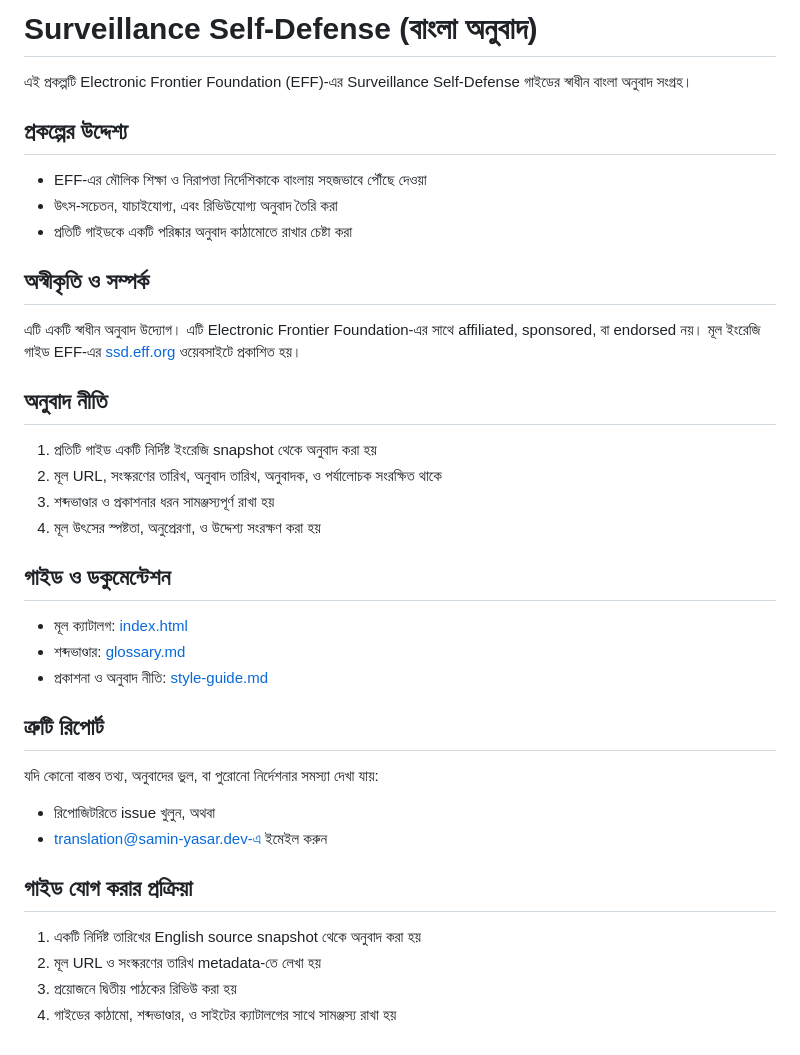
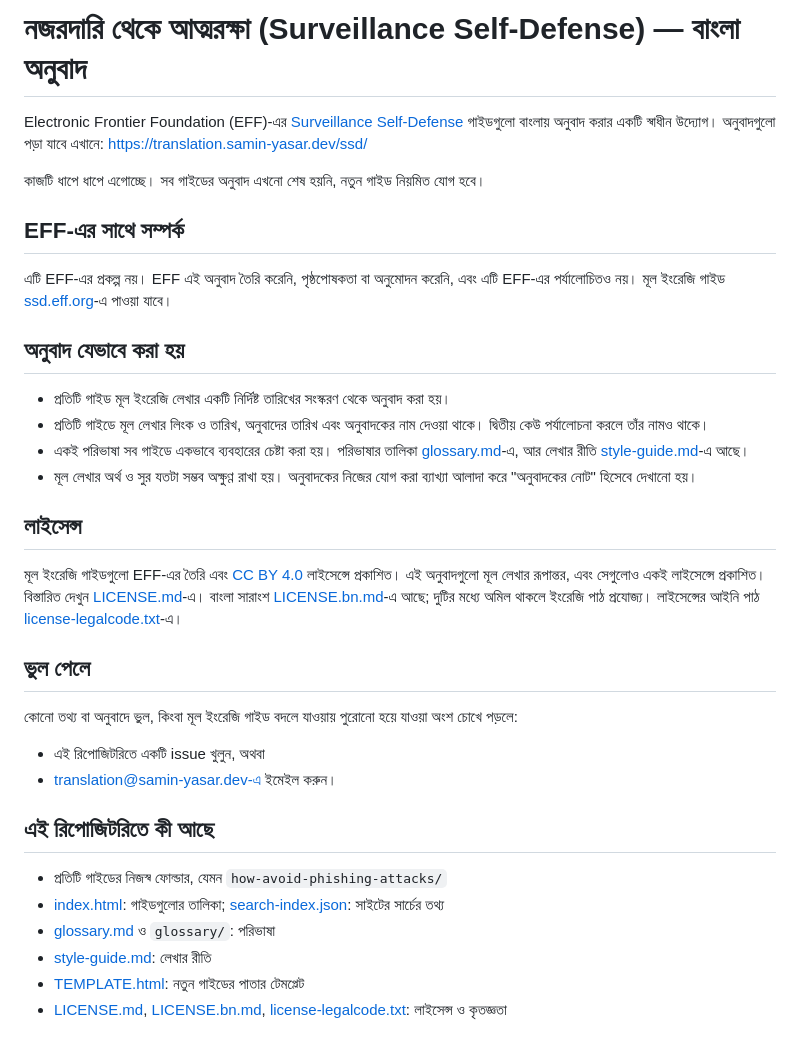
Before and after one commit to Samin-yasar/translation, a Markdown page: ssd/README.md, the part around the change. Drawn GitHub-style.

Commit message:
Rewrite README.md for Bengali translation of SSD guide
This update includes a clarified comprehension of Bengali translation of the Surveillance Self-Defense guide, detailing the project's purpose, translation policies, and how to report errors.

```diff
--- a/ssd/README.md
+++ b/ssd/README.md
@@ -1,40 +1,36 @@
-# Surveillance Self-Defense (বাংলা অনুবাদ)
+# নজরদারি থেকে আত্মরক্ষা (Surveillance Self-Defense) — বাংলা অনুবাদ
 
-এই প্রকল্পটি Electronic Frontier Foundation (EFF)-এর Surveillance Self-Defense গাইডের স্বাধীন বাংলা অনুবাদ সংগ্রহ।
+Electronic Frontier Foundation (EFF)-এর [Surveillance Self-Defense](https://ssd.eff.org/) গাইডগুলো বাংলায় অনুবাদ করার একটি স্বাধীন উদ্যোগ। অনুবাদগুলো পড়া যাবে এখানে: https://translation.samin-yasar.dev/ssd/
 
-## প্রকল্পের উদ্দেশ্য
+কাজটি ধাপে ধাপে এগোচ্ছে। সব গাইডের অনুবাদ এখনো শেষ হয়নি, নতুন গাইড নিয়মিত যোগ হবে।
 
-- EFF-এর মৌলিক শিক্ষা ও নিরাপত্তা নির্দেশিকাকে বাংলায় সহজভাবে পৌঁছে দেওয়া
-- উৎস-সচেতন, যাচাইযোগ্য, এবং রিভিউযোগ্য অনুবাদ তৈরি করা
-- প্রতিটি গাইডকে একটি পরিষ্কার অনুবাদ কাঠামোতে রাখার চেষ্টা করা
+## EFF-এর সাথে সম্পর্ক
 
-## অস্বীকৃতি ও সম্পর্ক
+এটি EFF-এর প্রকল্প নয়। EFF এই অনুবাদ তৈরি করেনি, পৃষ্ঠপোষকতা বা অনুমোদন করেনি, এবং এটি EFF-এর পর্যালোচিতও নয়। মূল ইংরেজি গাইড [ssd.eff.org](https://ssd.eff.org/)-এ পাওয়া যাবে।
 
-এটি একটি স্বাধীন অনুবাদ উদ্যোগ। এটি Electronic Frontier Foundation-এর সাথে affiliated, sponsored, বা endorsed নয়। মূল ইংরেজি গাইড EFF-এর [ssd.eff.org](https://ssd.eff.org/) ওয়েবসাইটে প্রকাশিত হয়।
+## অনুবাদ যেভাবে করা হয়
 
-## অনুবাদ নীতি
+- প্রতিটি গাইড মূল ইংরেজি লেখার একটি নির্দিষ্ট তারিখের সংস্করণ থেকে অনুবাদ করা হয়।
+- প্রতিটি গাইডে মূল লেখার লিংক ও তারিখ, অনুবাদের তারিখ এবং অনুবাদকের নাম দেওয়া থাকে। দ্বিতীয় কেউ পর্যালোচনা করলে তাঁর নামও থাকে।
+- একই পরিভাষা সব গাইডে একভাবে ব্যবহারের চেষ্টা করা হয়। পরিভাষার তালিকা [glossary.md](./glossary.md)-এ, আর লেখার রীতি [style-guide.md](./style-guide.md)-এ আছে।
+- মূল লেখার অর্থ ও সুর যতটা সম্ভব অক্ষুণ্ণ রাখা হয়। অনুবাদকের নিজের যোগ করা ব্যাখ্যা আলাদা করে "অনুবাদকের নোট" হিসেবে দেখানো হয়।
 
-1. প্রতিটি গাইড একটি নির্দিষ্ট ইংরেজি snapshot থেকে অনুবাদ করা হয়
-2. মূল URL, সংস্করণের তারিখ, অনুবাদ তারিখ, অনুবাদক, ও পর্যালোচক সংরক্ষিত থাকে
-3. শব্দভাণ্ডার ও প্রকাশনার ধরন সামঞ্জস্যপূর্ণ রাখা হয়
-4. মূল উৎসের স্পষ্টতা, অনুপ্রেরণা, ও উদ্দেশ্য সংরক্ষণ করা হয়
+## লাইসেন্স
 
-## গাইড ও ডকুমেন্টেশন
+মূল ইংরেজি গাইডগুলো EFF-এর তৈরি এবং [CC BY 4.0](https://creativecommons.org/licenses/by/4.0/) লাইসেন্সে প্রকাশিত। এই অনুবাদগুলো মূল লেখার রূপান্তর, এবং সেগুলোও একই লাইসেন্সে প্রকাশিত। বিস্তারিত দেখুন [LICENSE.md](./LICENSE.md)-এ। বাংলা সারাংশ [LICENSE.bn.md](./LICENSE.bn.md)-এ আছে; দুটির মধ্যে অমিল থাকলে ইংরেজি পাঠ প্রযোজ্য। লাইসেন্সের আইনি পাঠ [license-legalcode.txt](./license-legalcode.txt)-এ।
 
-- মূল ক্যাটালগ: [index.html](./index.html)
-- শব্দভাণ্ডার: [glossary.md](./glossary.md)
-- প্রকাশনা ও অনুবাদ নীতি: [style-guide.md](./style-guide.md)
+## ভুল পেলে
 
-## ত্রুটি রিপোর্ট
+কোনো তথ্য বা অনুবাদে ভুল, কিংবা মূল ইংরেজি গাইড বদলে যাওয়ায় পুরোনো হয়ে যাওয়া অংশ চোখে পড়লে:
 
-যদি কোনো বাস্তব তথ্য, অনুবাদের ভুল, বা পুরোনো নির্দেশনার সমস্যা দেখা যায়:
+- এই রিপোজিটরিতে একটি issue খুলুন, অথবা
+- translation@samin-yasar.dev-এ ইমেইল করুন।
 
-- রিপোজিটরিতে issue খুলুন, অথবা
-- translation@samin-yasar.dev-এ ইমেইল করুন
+## এই রিপোজিটরিতে কী আছে
 
-## গাইড যোগ করার প্রক্রিয়া
-
-1. একটি নির্দিষ্ট তারিখের English source snapshot থেকে অনুবাদ করা হয়
-2. মূল URL ও সংস্করণের তারিখ metadata-তে লেখা হয়
-3. প্রয়োজনে দ্বিতীয় পাঠকের রিভিউ করা হয়
-4. গাইডের কাঠামো, শব্দভাণ্ডার, ও সাইটের ক্যাটালগের সাথে সামঞ্জস্য রাখা হয়
+- প্রতিটি গাইডের নিজস্ব ফোল্ডার, যেমন `how-avoid-phishing-attacks/`
+- [index.html](./index.html): গাইডগুলোর তালিকা; [search-index.json](./search-index.json): সাইটের সার্চের তথ্য
+- [glossary.md](./glossary.md) ও `glossary/`: পরিভাষা
+- [style-guide.md](./style-guide.md): লেখার রীতি
+- [TEMPLATE.html](./TEMPLATE.html): নতুন গাইডের পাতার টেমপ্লেট
+- [LICENSE.md](./LICENSE.md), [LICENSE.bn.md](./LICENSE.bn.md), [license-legalcode.txt](./license-legalcode.txt): লাইসেন্স ও কৃতজ্ঞতা
```
